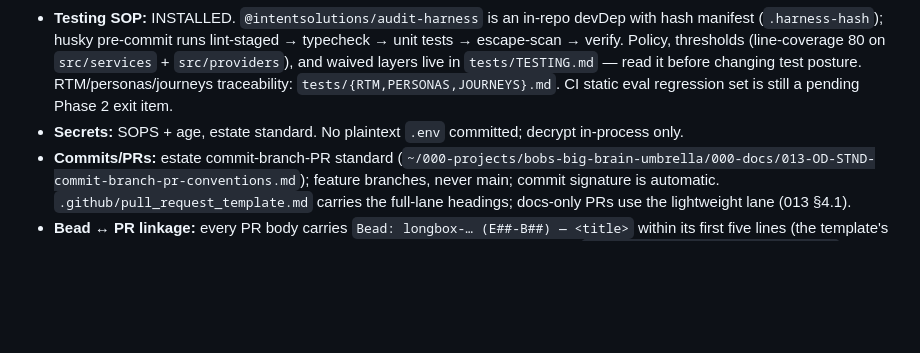
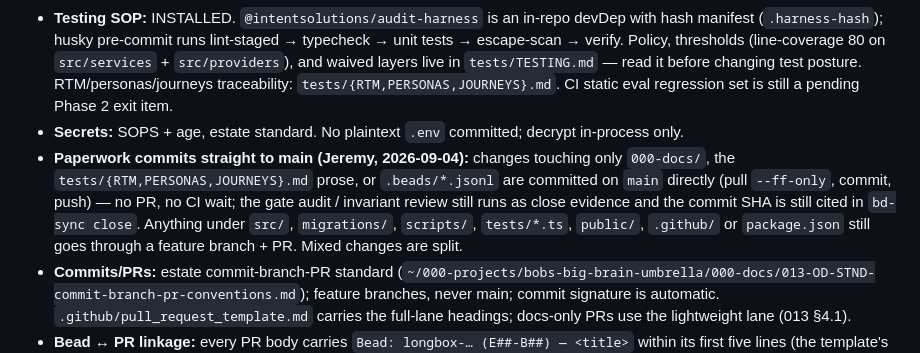
Before and after one commit to jeremylongshore/intent-longbox, a Markdown page: CLAUDE.md, the part around the change. Drawn GitHub-style; blank space fills up the shorter version.

Commit message:
docs(governance): record that paperwork commits straight to main while code still goes through PRs
What: one bullet in CLAUDE.md § Governance stating Jeremy's 2026-09-04 rule — docs-only
changes (000-docs, RTM/PERSONAS/JOURNEYS prose, beads JSONL) commit directly on main;
src/migrations/scripts/tests-code/public/.github/package.json still go through a PR.

Why: nine docs-only PRs in two days each needed a rebase, a registry conflict, a CI wait
and a squash for text that the seven required checks cannot evaluate. enforce_admins is
off on main by design (solo-founder posture), so the owner can push directly.

Verified: docs-only diff; this commit is the first instance of the rule.

- Jeremy Longshore
intentsolutions.io
Claude-Session: https://claude.ai/code/session_0119UNiMnvXo6hM1AQuW2QTK

```diff
--- a/CLAUDE.md
+++ b/CLAUDE.md
@@ -43,6 +43,7 @@ All docs in `000-docs/` per /doc-filing; index at `000-docs/000-INDEX.md`.
 - **Task tracking:** beads with plain-English titles under a parent epic, mirrored three-layer via `bd-sync` (beads = all work; GitHub = one issue per logical cluster, never per task bead; Plane = portfolio epics only, in the Longbox project, NOT CCE — 014 §11.3, doc 023 §3). All notes via `bd-sync note`, all closes via `bd-sync close` with evidence; never raw `bd close` for mirrored beads. Epic + Plane project creation is a Phase 1 open item (see 006).
 - **Testing SOP:** INSTALLED. `@intentsolutions/audit-harness` is an in-repo devDep with hash manifest (`.harness-hash`); husky pre-commit runs lint-staged → typecheck → unit tests → escape-scan → verify. Policy, thresholds (line-coverage 80 on `src/services` + `src/providers`), and waived layers live in `tests/TESTING.md` — read it before changing test posture. RTM/personas/journeys traceability: `tests/{RTM,PERSONAS,JOURNEYS}.md`. CI static eval regression set is still a pending Phase 2 exit item.
 - **Secrets:** SOPS + age, estate standard. No plaintext `.env` committed; decrypt in-process only.
+- **Paperwork commits straight to main (Jeremy, 2026-09-04):** changes touching only `000-docs/`, the `tests/{RTM,PERSONAS,JOURNEYS}.md` prose, or `.beads/*.jsonl` are committed on `main` directly (pull `--ff-only`, commit, push) — no PR, no CI wait; the gate audit / invariant review still runs as close evidence and the commit SHA is still cited in `bd-sync close`. Anything under `src/`, `migrations/`, `scripts/`, `tests/*.ts`, `public/`, `.github/` or `package.json` still goes through a feature branch + PR. Mixed changes are split.
 - **Commits/PRs:** estate commit-branch-PR standard (`~/000-projects/bobs-big-brain-umbrella/000-docs/013-OD-STND-commit-branch-pr-conventions.md`); feature branches, never main; commit signature is automatic. `.github/pull_request_template.md` carries the full-lane headings; docs-only PRs use the lightweight lane (013 §4.1).
 - **Bead ↔ PR linkage:** every PR body carries `Bead: longbox-… (E##-B##) — <title>` within its first five lines (the template's first line) — the CI job **PR names its bead** fails a PR without that line. PRs say `Refs <cluster/epic GitHub issue>` while children remain open; `Closes` only on the PR retiring a cluster's last child (023 §3). Beads stay the work truth; the PR is the code evidence attached at close (023 §5). Branch protection on `main`: 7 required checks (incl. **PR names its bead**), strict (branch must be up to date), linear history, no force-push, no deletion, **no review requirement, `enforce_admins` off (the owner can bypass — a deliberate solo-founder posture)** — this is a single-author autonomous build; `.github/CODEOWNERS` documents ownership and routes review requests so a second engineer is one line away.
   - Bead notes that quote old-org (`intent-solutions-io`) GitHub URLs are **not** rewritten: they are Dolt history and the record of the transfer (023 §2, 027 §8, Hickey append-only). Current references live in the repo files and issue bodies.
```
